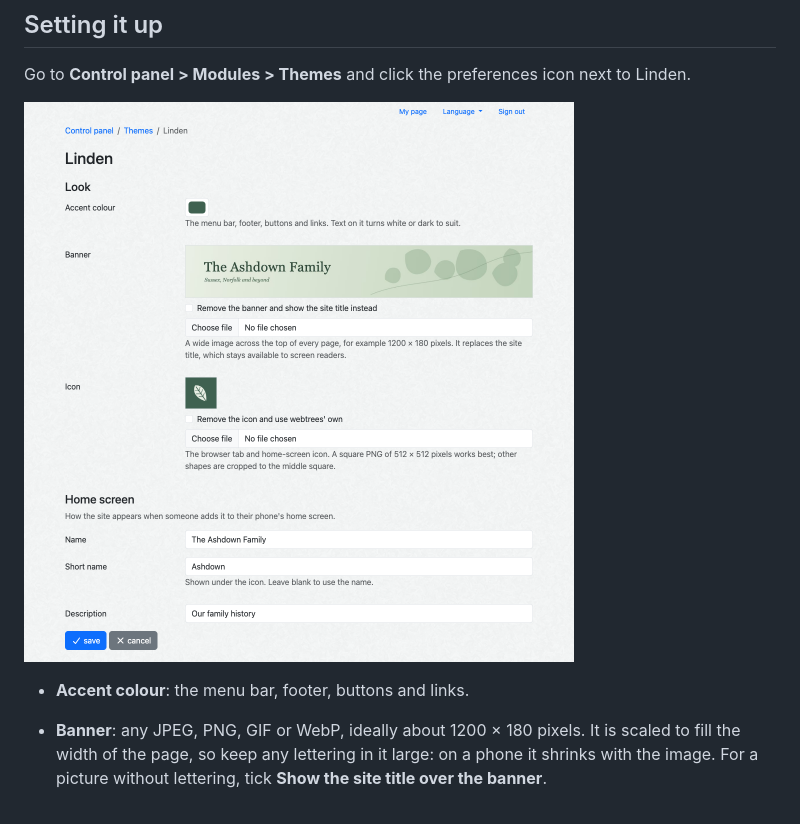
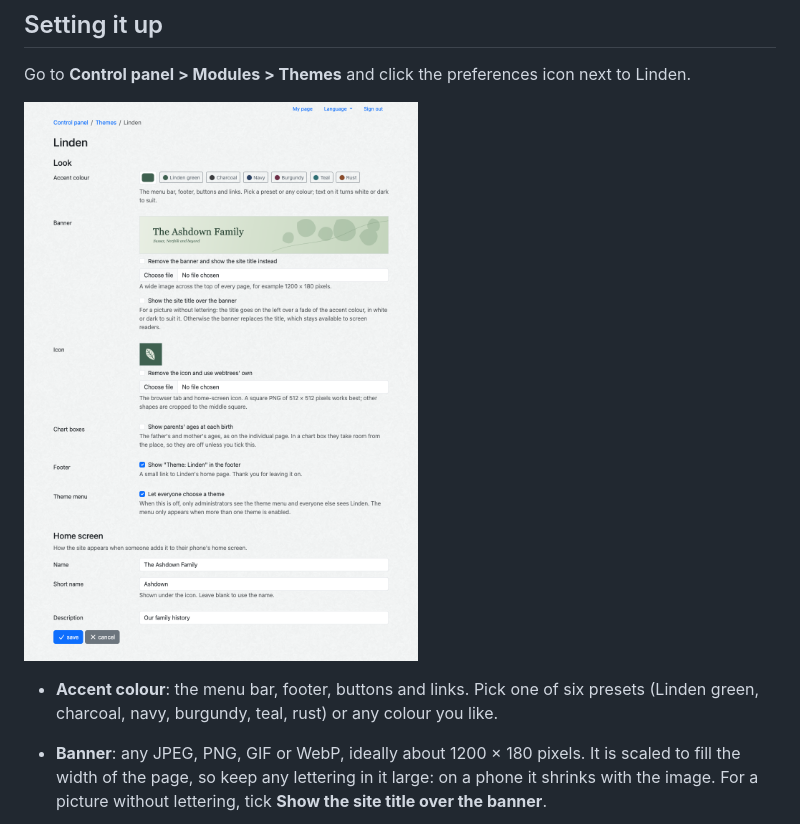
Before and after one commit to SandTugBoat85/webtrees-theme-linden, a Markdown page: README.md, the part around the change. GitHub-like rendering; pictures changed too: docs/settings.png.

Commit message:
Full-width chart pages, and preset accent colours on the settings page

```diff
--- a/README.md
+++ b/README.md
@@ -50,7 +50,8 @@ Go to **Control panel > Modules > Themes** and click the preferences icon next t
 
 ![The Linden settings page](docs/settings.png)
 
-- **Accent colour**: the menu bar, footer, buttons and links.
+- **Accent colour**: the menu bar, footer, buttons and links. Pick one of six presets (Linden green,
+  charcoal, navy, burgundy, teal, rust) or any colour you like.
 - **Banner**: any JPEG, PNG, GIF or WebP, ideally about 1200 × 180 pixels. It is scaled to fill
   the width of the page, so keep any lettering in it large: on a phone it shrinks with the image.
   For a picture without lettering, tick **Show the site title over the banner**.
```
Also changed, not shown: CHANGELOG.md (+2 -0 lines), 3 other files.
